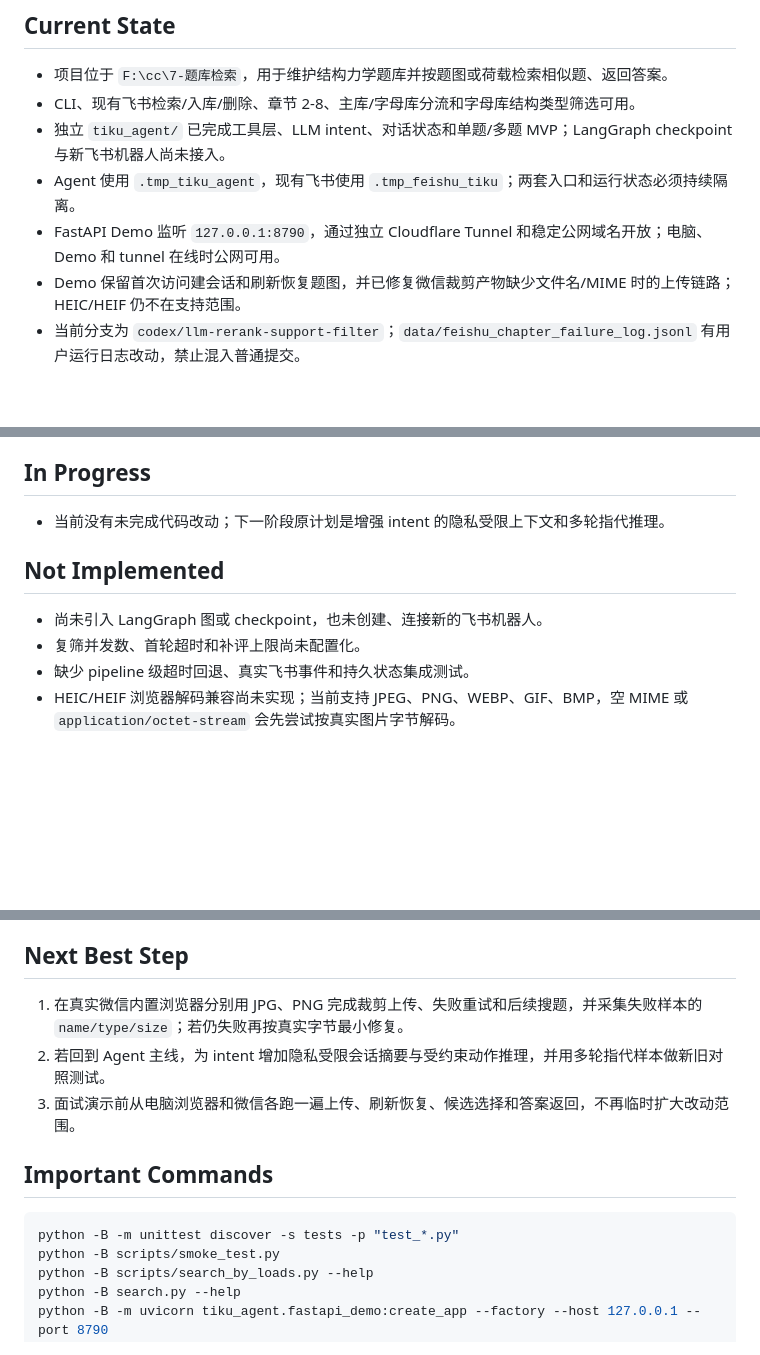
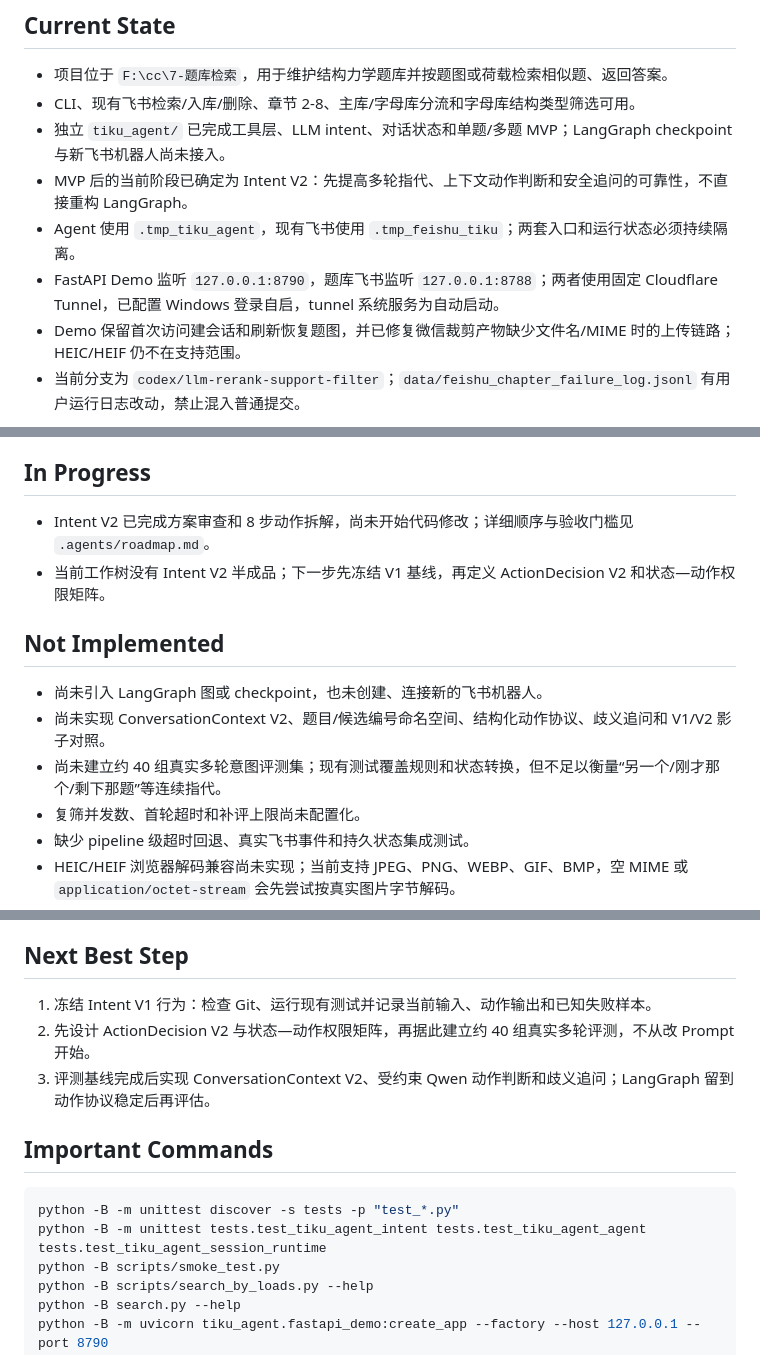
Before and after one commit to chai11w/structural-mechanics-ai-search, a Markdown page: .agents/project_memory.md, 3 parts joined by grey strips. Rendered like a GitHub page; blank space fills up the shorter version.

Commit message:
document intent v2 roadmap

````diff
--- a/.agents/project_memory.md
+++ b/.agents/project_memory.md
@@ -5,8 +5,9 @@
 - 项目位于 `F:\cc\7-题库检索`，用于维护结构力学题库并按题图或荷载检索相似题、返回答案。
 - CLI、现有飞书检索/入库/删除、章节 2-8、主库/字母库分流和字母库结构类型筛选可用。
 - 独立 `tiku_agent/` 已完成工具层、LLM intent、对话状态和单题/多题 MVP；LangGraph checkpoint 与新飞书机器人尚未接入。
+- MVP 后的当前阶段已确定为 Intent V2：先提高多轮指代、上下文动作判断和安全追问的可靠性，不直接重构 LangGraph。
 - Agent 使用 `.tmp_tiku_agent`，现有飞书使用 `.tmp_feishu_tiku`；两套入口和运行状态必须持续隔离。
-- FastAPI Demo 监听 `127.0.0.1:8790`，通过独立 Cloudflare Tunnel 和稳定公网域名开放；电脑、Demo 和 tunnel 在线时公网可用。
+- FastAPI Demo 监听 `127.0.0.1:8790`，题库飞书监听 `127.0.0.1:8788`；两者使用固定 Cloudflare Tunnel，已配置 Windows 登录自启，tunnel 系统服务为自动启动。
 - Demo 保留首次访问建会话和刷新恢复题图，并已修复微信裁剪产物缺少文件名/MIME 时的上传链路；HEIC/HEIF 仍不在支持范围。
 - 当前分支为 `codex/llm-rerank-support-filter`；`data/feishu_chapter_failure_log.jsonl` 有用户运行日志改动，禁止混入普通提交。
 
@@ -30,11 +31,14 @@
 
 ## In Progress
 
-- 当前没有未完成代码改动；下一阶段原计划是增强 intent 的隐私受限上下文和多轮指代推理。
+- Intent V2 已完成方案审查和 8 步动作拆解，尚未开始代码修改；详细顺序与验收门槛见 `.agents/roadmap.md`。
+- 当前工作树没有 Intent V2 半成品；下一步先冻结 V1 基线，再定义 ActionDecision V2 和状态—动作权限矩阵。
 
 ## Not Implemented
 
 - 尚未引入 LangGraph 图或 checkpoint，也未创建、连接新的飞书机器人。
+- 尚未实现 ConversationContext V2、题目/候选编号命名空间、结构化动作协议、歧义追问和 V1/V2 影子对照。
+- 尚未建立约 40 组真实多轮意图评测集；现有测试覆盖规则和状态转换，但不足以衡量“另一个/刚才那个/剩下那题”等连续指代。
 - 复筛并发数、首轮超时和补评上限尚未配置化。
 - 缺少 pipeline 级超时回退、真实飞书事件和持久状态集成测试。
 - HEIC/HEIF 浏览器解码兼容尚未实现；当前支持 JPEG、PNG、WEBP、GIF、BMP，空 MIME 或 `application/octet-stream` 会先尝试按真实图片字节解码。
@@ -76,14 +83,15 @@
 
 ## Next Best Step
 
-1. 在真实微信内置浏览器分别用 JPG、PNG 完成裁剪上传、失败重试和后续搜题，并采集失败样本的 `name/type/size`；若仍失败再按真实字节最小修复。
-2. 若回到 Agent 主线，为 intent 增加隐私受限会话摘要与受约束动作推理，并用多轮指代样本做新旧对照测试。
-3. 面试演示前从电脑浏览器和微信各跑一遍上传、刷新恢复、候选选择和答案返回，不再临时扩大改动范围。
+1. 冻结 Intent V1 行为：检查 Git、运行现有测试并记录当前输入、动作输出和已知失败样本。
+2. 先设计 ActionDecision V2 与状态—动作权限矩阵，再据此建立约 40 组真实多轮评测，不从改 Prompt 开始。
+3. 评测基线完成后实现 ConversationContext V2、受约束 Qwen 动作判断和歧义追问；LangGraph 留到动作协议稳定后再评估。
 
 ## Important Commands
 
 ```powershell
 python -B -m unittest discover -s tests -p "test_*.py"
+python -B -m unittest tests.test_tiku_agent_intent tests.test_tiku_agent_agent tests.test_tiku_agent_session_runtime
 python -B scripts/smoke_test.py
 python -B scripts/search_by_loads.py --help
 python -B search.py --help
````
Also changed, not shown: other parts of .agents/project_memory.md (+3 -0 lines), .agents/roadmap.md (added, +36 -0 lines).
